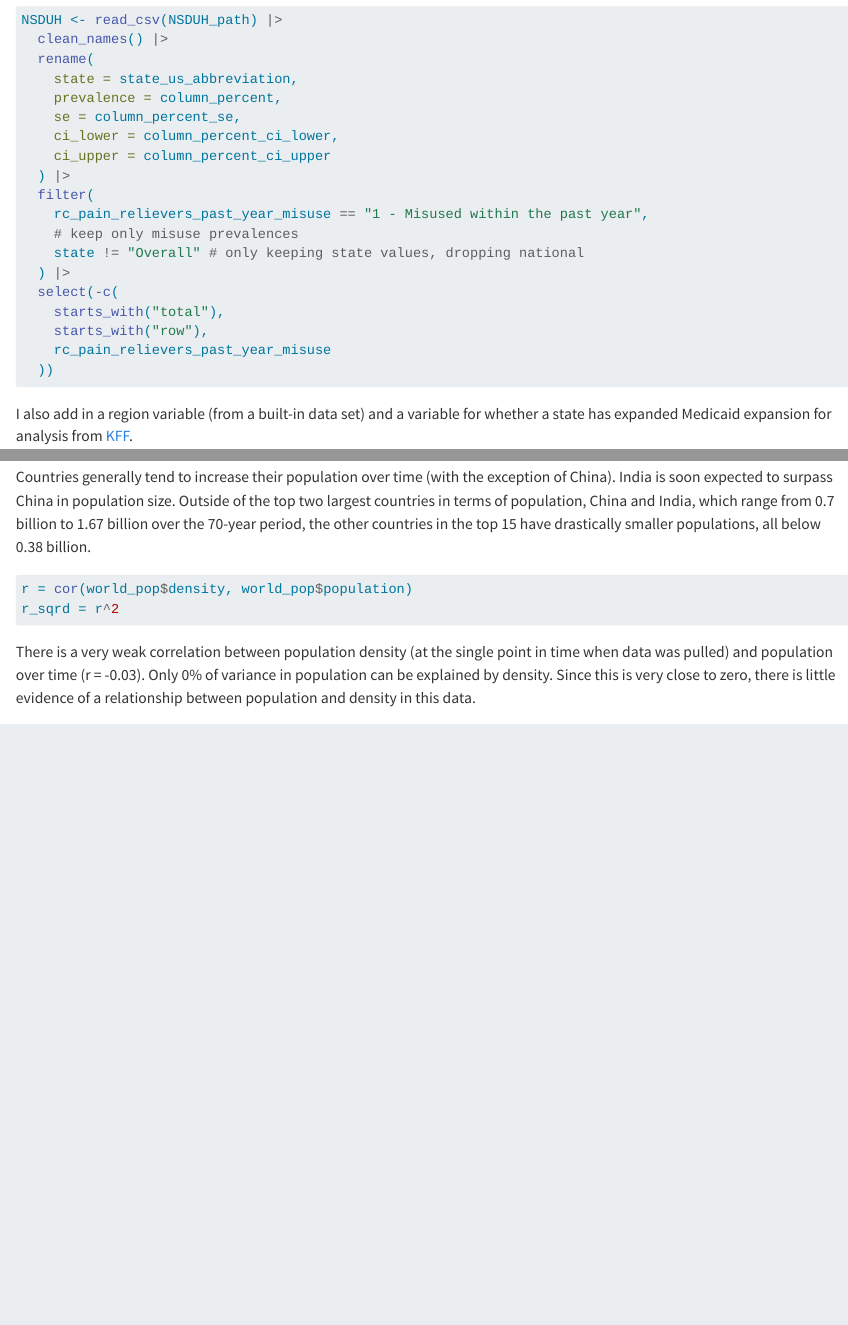
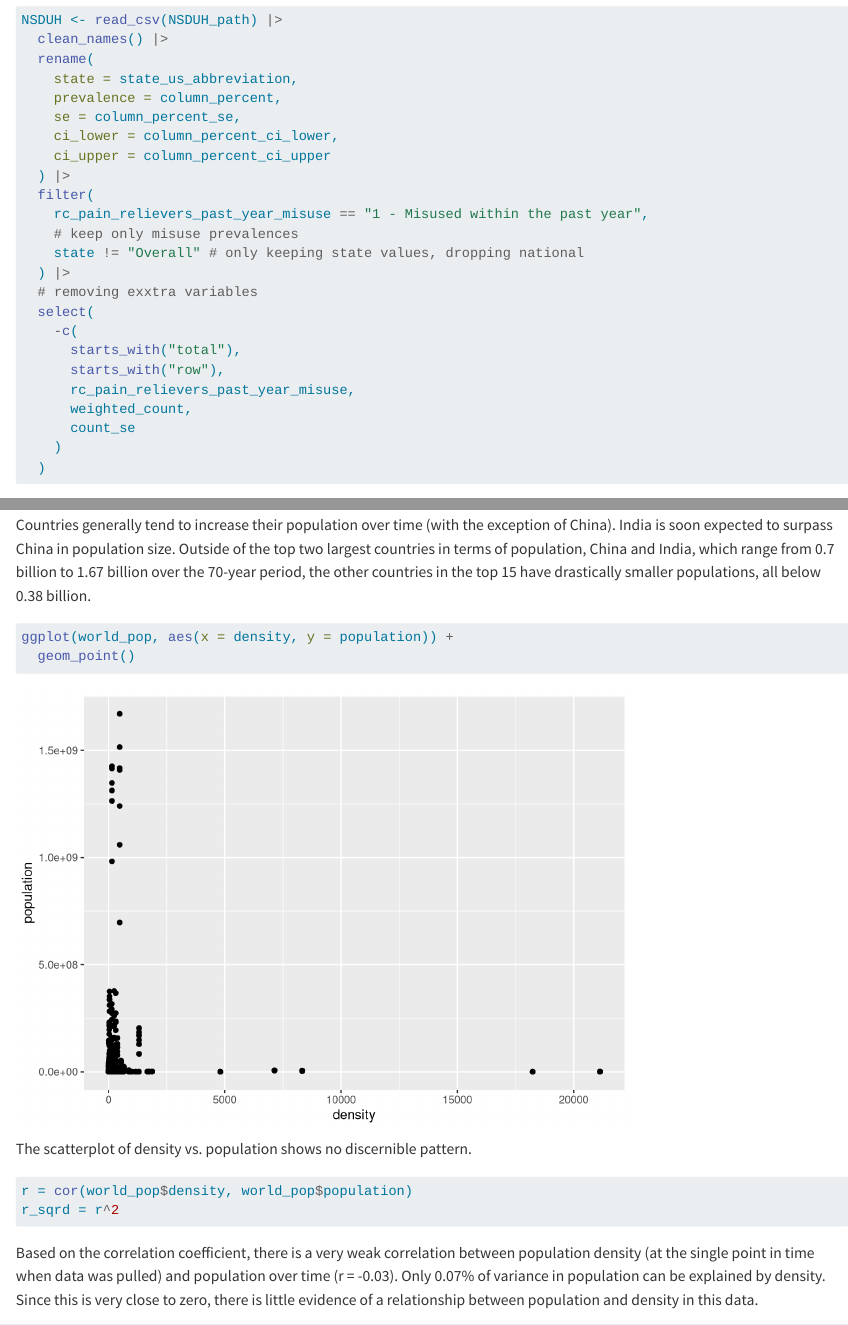
Before and after one commit to naomibuell/DATA607, a Quarto document (DATA607_Project2.qmd): the page in a window 1100 px wide, from 790 px down, and a second part further down, joined at a grey line. Rendered offline with R 4.5, knitr and Pandoc in place of Quarto, with nearby package versions; long lines of code are wrapped; column names are cleaned by a stand-in for the janitor package.

Commit message:
Update DATA607_Project2.qmd

````diff
--- a/DATA607_Project2.qmd
+++ b/DATA607_Project2.qmd
@@ -65,11 +65,16 @@ NSDUH <- read_csv(NSDUH_path) |>
     # keep only misuse prevalences
     state != "Overall" # only keeping state values, dropping national
   ) |>
-  select(-c(
-    starts_with("total"),
-    starts_with("row"),
-    rc_pain_relievers_past_year_misuse
-  ))
+  # removing exxtra variables
+  select(
+    -c(
+      starts_with("total"),
+      starts_with("row"),
+      rc_pain_relievers_past_year_misuse,
+      weighted_count,
+      count_se
+    )
+  )
 ```
 
 I also add in a region variable (from a built-in data set) and a variable for whether a state has expanded Medicaid expansion for analysis from [KFF](https://www.kff.org/affordable-care-act/state-indicator/state-activity-around-expanding-medicaid-under-the-affordable-care-act/?currentTimeframe=0&sortModel=%7B%22colId%22:%22Location%22,%22sort%22:%22asc%22%7D).
@@ -248,14 +254,20 @@ other_stats <- top_countries |>
 Countries generally tend to increase their population over time (with the exception of China). India is soon expected to surpass China in population size. Outside of the top two largest countries in terms of population, China and India, which range from `r top_stats$min` billion to `r top_stats$max` billion over the `r top_stats$pd`-year period, the other countries in the top 15 have drastically smaller populations, all below `r other_stats$max` billion.
 
 ```{r}
-#| label: world population density x population correlation
+#| label: world population density x population correlation 1
+ggplot(world_pop, aes(x = density, y = population)) +
+  geom_point()
+```
 
+The scatterplot of density vs. population shows no discernible pattern.
+
+```{r}
+#| label: world population density x population correlation 2
 r = cor(world_pop$density, world_pop$population)
 r_sqrd = r^2
-
 ```
 
-There is a very weak correlation between population density (at the single point in time when data was pulled) and population over time (r = `r round(r, 2)`). Only `r round(r_sqrd*100, 0)`% of variance in population can be explained by density. Since this is very close to zero, there is little evidence of a relationship between population and density in this data.
+Based on the correlation coefficient, there is a very weak correlation between population density (at the single point in time when data was pulled) and population over time (r = `r round(r, 2)`). Only `r round(r_sqrd*100, 2)`% of variance in population can be explained by density. Since this is very close to zero, there is little evidence of a relationship between population and density in this data.
 
 ### Conclusion
 
````
Also changed, not shown: DATA607_Project2.qmd (7 more changed lines).
